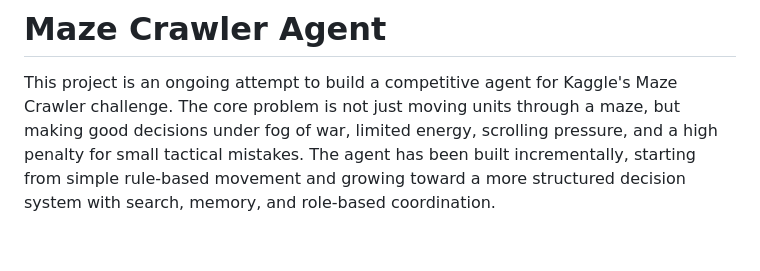
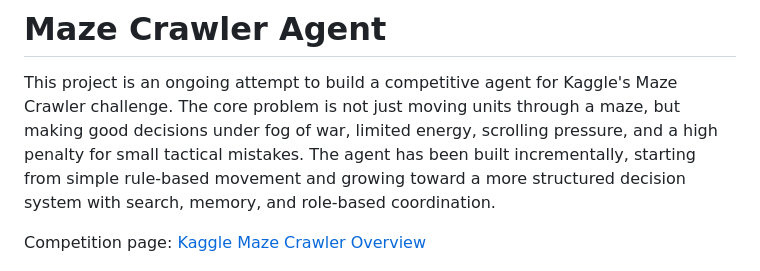
Before and after one commit to wuisabel-gif/maze-crawler, a Markdown page: README.md, the part around the change. Drawn GitHub-style; blank space fills up the shorter version.

Commit message:
feat: update README to include competition page link for better context

```diff
--- a/README.md
+++ b/README.md
@@ -1,6 +1,8 @@
 # Maze Crawler Agent
 
 This project is an ongoing attempt to build a competitive agent for Kaggle's Maze Crawler challenge. The core problem is not just moving units through a maze, but making good decisions under fog of war, limited energy, scrolling pressure, and a high penalty for small tactical mistakes. The agent has been built incrementally, starting from simple rule-based movement and growing toward a more structured decision system with search, memory, and role-based coordination.
+
+Competition page: [Kaggle Maze Crawler Overview](https://www.kaggle.com/competitions/maze-crawler/overview)
 
 <img src="assets/competition_example.gif" alt="Maze Crawler match example" width="420" />
 
```
